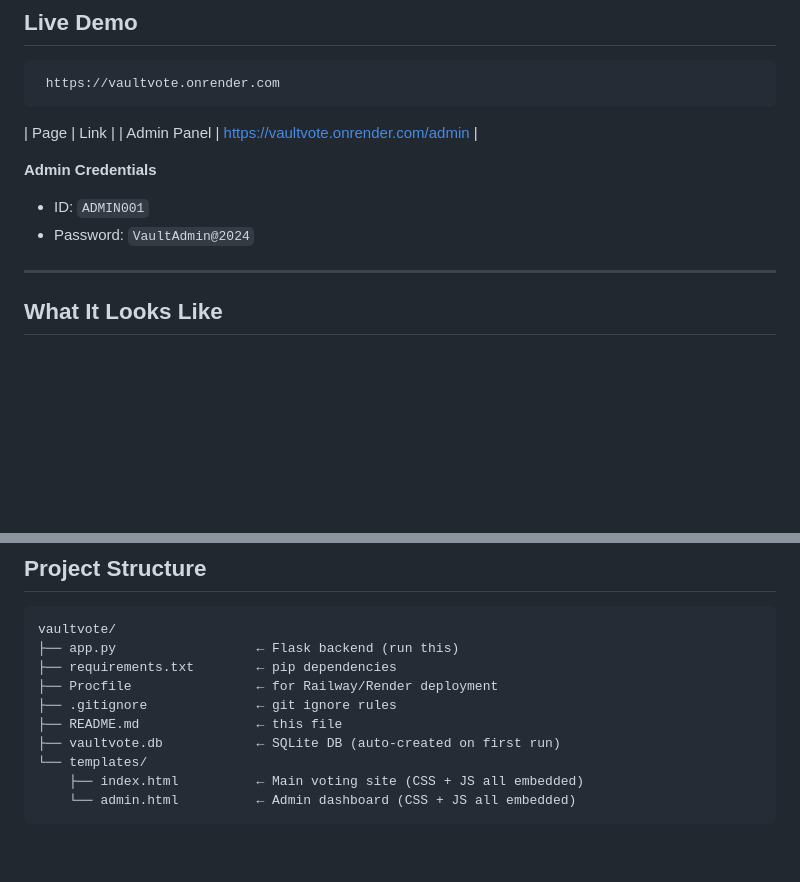
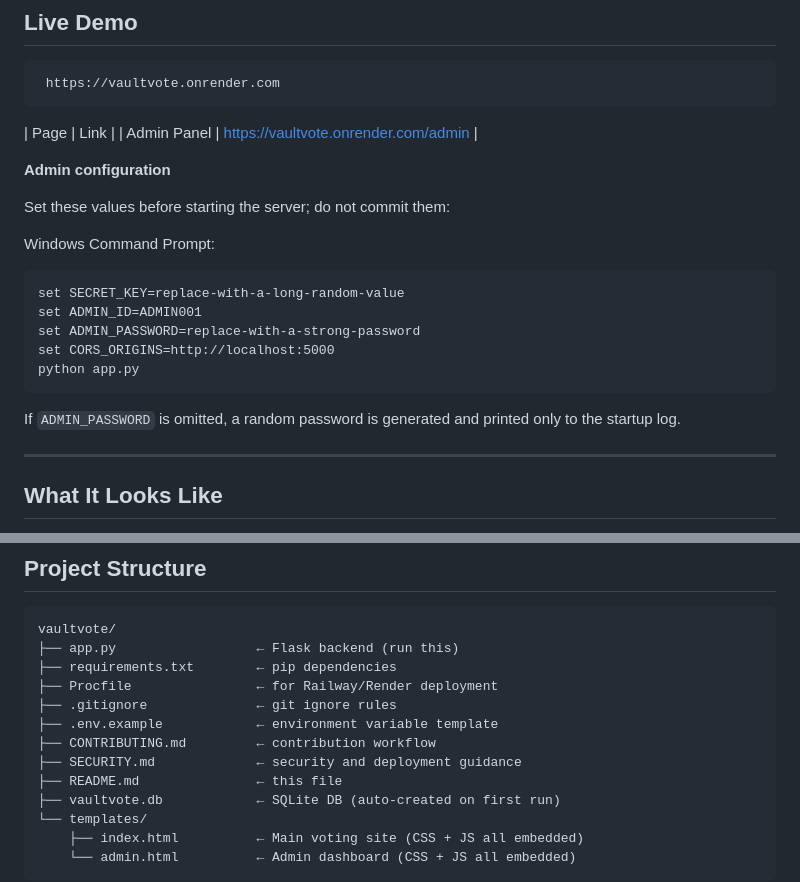
Before and after one commit to gracysonwan/vaultvote, a Markdown page: README.md, 2 parts joined by grey strips. Drawn GitHub-style; blank space fills up the shorter version.

Commit message:
Clarify secure configuration and contributor documentation

```diff
--- a/README.md
+++ b/README.md
@@ -12,9 +12,21 @@ glassmorphism UI, blockchain-inspired audit trail, and a live admin dashboard.
 | Page | Link |
 | Admin Panel | https://vaultvote.onrender.com/admin |
 
-**Admin Credentials**
-- ID: `ADMIN001`
-- Password: `VaultAdmin@2024`
+**Admin configuration**
+
+Set these values before starting the server; do not commit them:
+
+Windows Command Prompt:
+
+~~~bat
+set SECRET_KEY=replace-with-a-long-random-value
+set ADMIN_ID=ADMIN001
+set ADMIN_PASSWORD=replace-with-a-strong-password
+set CORS_ORIGINS=http://localhost:5000
+python app.py
+~~~
+
+If `ADMIN_PASSWORD` is omitted, a random password is generated and printed only to the startup log.
 
 ---
 
@@ -37,6 +49,9 @@ vaultvote/
 ├── requirements.txt        ← pip dependencies
 ├── Procfile                ← for Railway/Render deployment
 ├── .gitignore              ← git ignore rules
+├── .env.example            ← environment variable template
+├── CONTRIBUTING.md         ← contribution workflow
+├── SECURITY.md             ← security and deployment guidance
 ├── README.md               ← this file
 ├── vaultvote.db            ← SQLite DB (auto-created on first run)
 └── templates/
```
